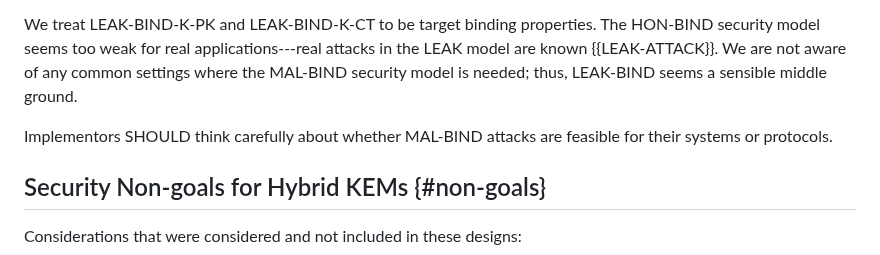
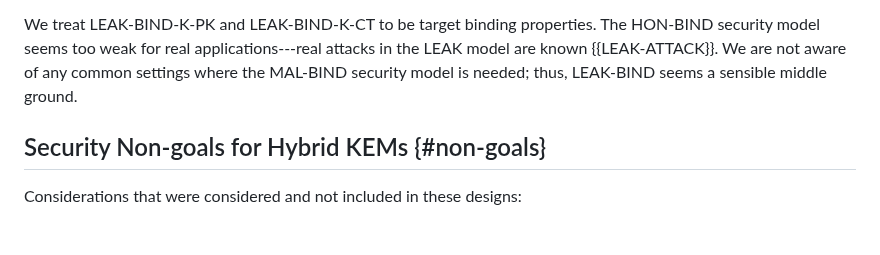
Before and after one commit to cfrg/draft-irtf-cfrg-hybrid-kems, a Markdown page: draft-irtf-cfrg-hybrid-kems.md, the part around the change. Rendered like a GitHub page; blank space fills up the shorter version.

Commit message:
Remove line on 'should think carefully about MAL attacks'

```diff
--- a/draft-irtf-cfrg-hybrid-kems.md
+++ b/draft-irtf-cfrg-hybrid-kems.md
@@ -736,9 +736,6 @@ attacks in the LEAK model are known {{LEAK-ATTACK}}. We are not aware
 of any common settings where the MAL-BIND security model is needed; thus,
 LEAK-BIND seems a sensible middle ground.
 
-Implementors SHOULD think carefully about whether MAL-BIND attacks are
-feasible for their systems or protocols.
-
 ## Security Non-goals for Hybrid KEMs {#non-goals}
 
 Considerations that were considered and not included in these designs:
```
